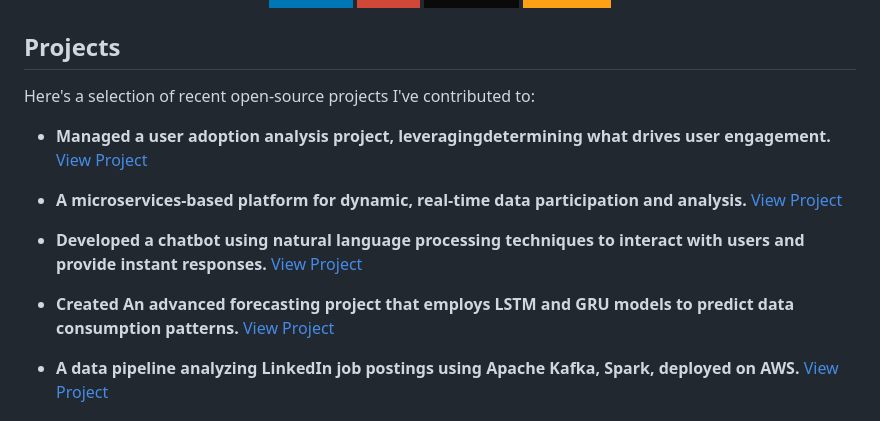
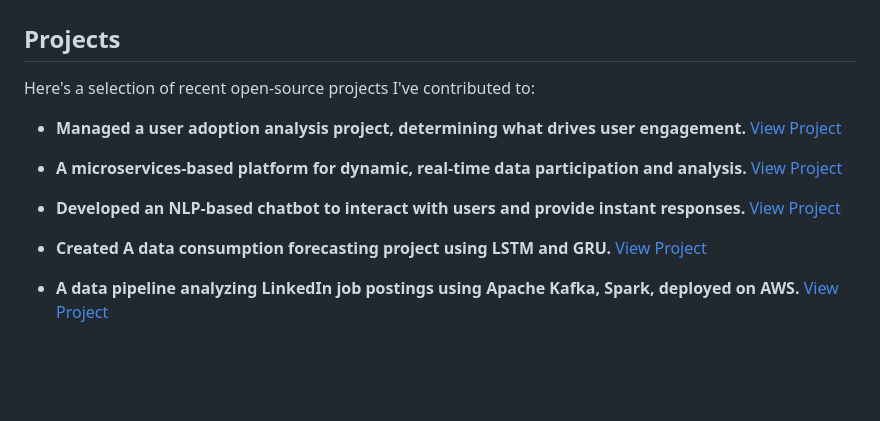
Before and after one commit to SalaheddineAD/salaheddinead.github.io, a Markdown page: README.md, the part around the change printed below. Rendered like a GitHub page; badges without logos; blank space fills up the shorter version.

```diff
--- a/README.md
+++ b/README.md
@@ -23,19 +25,18 @@
 </div>
-
 <h2>Projects</h2>
 
 Here's a selection of recent open-source projects I've contributed to:
 
-- <b>Managed a user adoption analysis project, leveragingdetermining what drives user engagement. </b>
+- <b>Managed a user adoption analysis project, determining what drives user engagement. </b>
 [View Project](https://github.com/SalaheddineAD/user-adoption-analysis)
 
 - <b>A microservices-based platform for dynamic, real-time data participation and analysis.</b>
 [View Project](https://github.com/SalaheddineAD/microservices-based-data-participation-and-analysis)
 
-- <b>Developed a chatbot using natural language processing techniques to interact with users and provide instant responses.</b>
+- <b>Developed an NLP-based chatbot to interact with users and provide instant responses.</b>
 [View Project](https://github.com/SalaheddineAD/chatbot-nlp)
 
-- <b>Created An advanced forecasting project that employs LSTM and GRU models to predict data consumption patterns.</b>
+- <b>Created A data consumption forecasting project using LSTM and GRU.</b>
 [View Project](https://github.com/SalaheddineAD/energy-consumption-forecasting)
 
 - <b>A data pipeline analyzing LinkedIn job postings using Apache Kafka, Spark, deployed on AWS.</b>
```
Also changed, not shown: other parts of README.md (+3 -1 lines).
